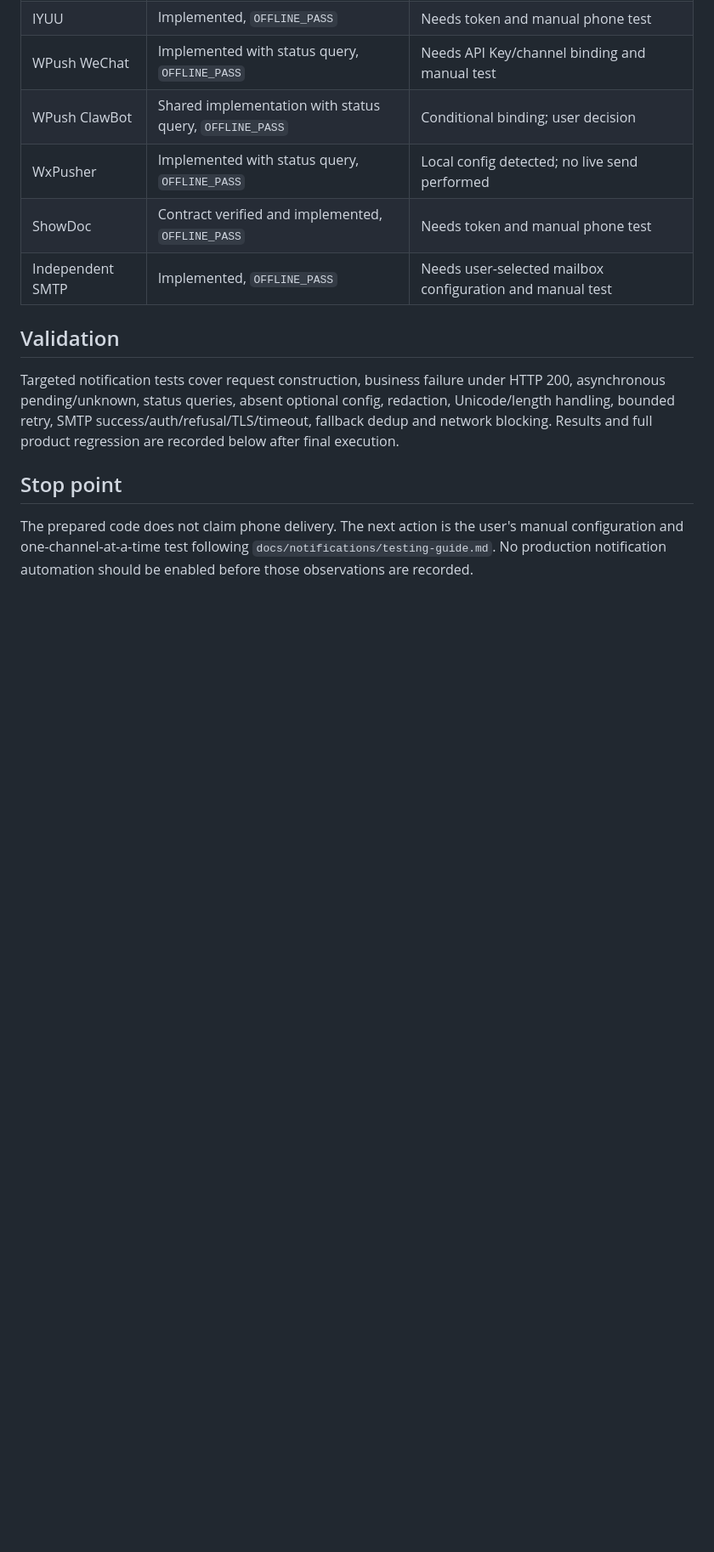
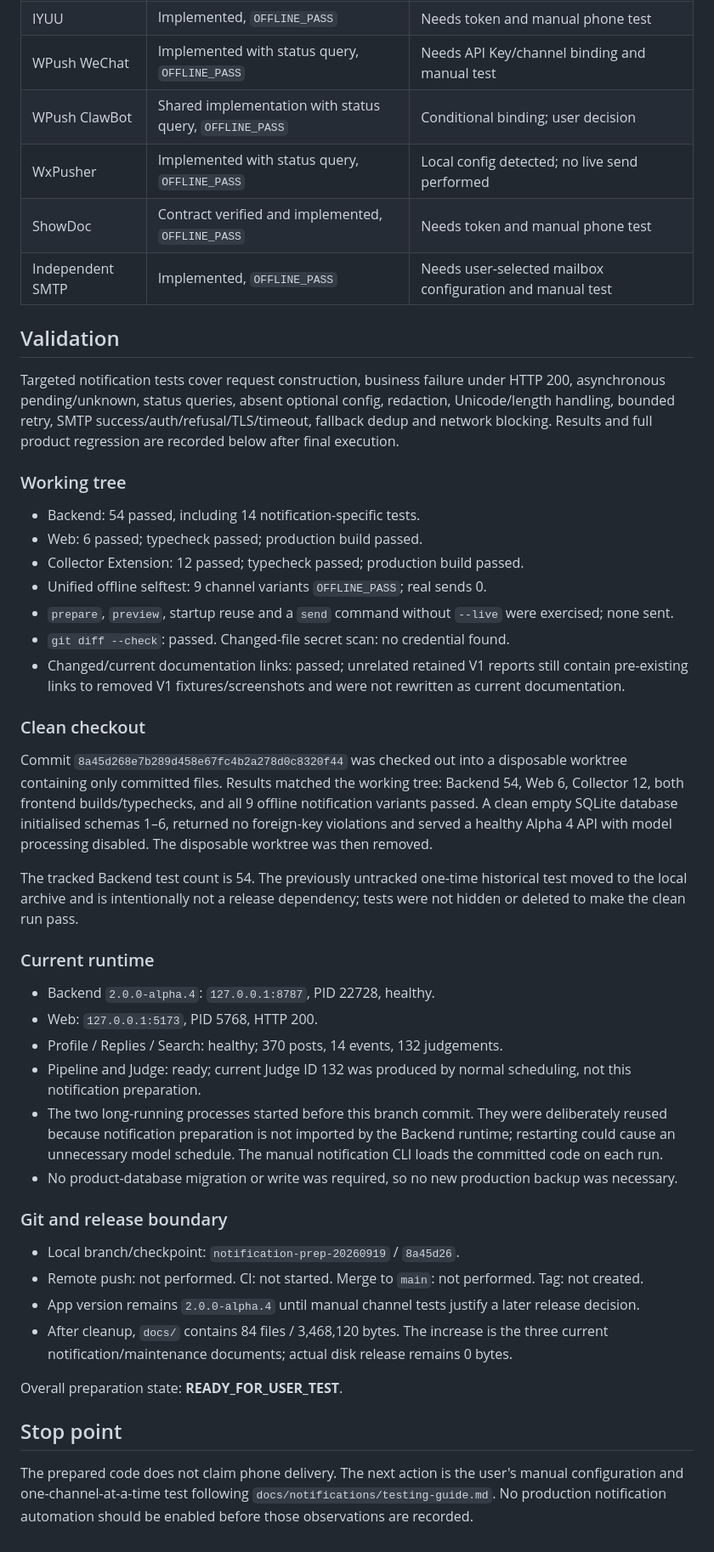
Before and after one commit to Oblivionis-ling/codex-reset-radar, a Markdown page: docs/maintenance/notification-prep-and-cleanup.md, the part around the change. Shown at 85% size. GitHub-like rendering; blank space fills up the shorter version.

Commit message:
record notification preparation acceptance

```diff
--- a/docs/maintenance/notification-prep-and-cleanup.md
+++ b/docs/maintenance/notification-prep-and-cleanup.md
@@ -91,7 +91,50 @@ pending/unknown, status queries, absent optional config, redaction, Unicode/leng
 retry, SMTP success/auth/refusal/TLS/timeout, fallback dedup and network blocking. Results and full
 product regression are recorded below after final execution.
 
-<!-- FINAL_VALIDATION_RESULTS -->
+### Working tree
+
+- Backend: 54 passed, including 14 notification-specific tests.
+- Web: 6 passed; typecheck passed; production build passed.
+- Collector Extension: 12 passed; typecheck passed; production build passed.
+- Unified offline selftest: 9 channel variants `OFFLINE_PASS`; real sends 0.
+- `prepare`, `preview`, startup reuse and a `send` command without `--live` were exercised; none sent.
+- `git diff --check`: passed. Changed-file secret scan: no credential found.
+- Changed/current documentation links: passed; unrelated retained V1 reports still contain pre-existing
+  links to removed V1 fixtures/screenshots and were not rewritten as current documentation.
+
+### Clean checkout
+
+Commit `8a45d268e7b289d458e67fc4b2a278d0c8320f44` was checked out into a disposable worktree containing
+only committed files. Results matched the working tree: Backend 54, Web 6, Collector 12, both frontend
+builds/typechecks, and all 9 offline notification variants passed. A clean empty SQLite database
+initialised schemas 1–6, returned no foreign-key violations and served a healthy Alpha 4 API with
+model processing disabled. The disposable worktree was then removed.
+
+The tracked Backend test count is 54. The previously untracked one-time historical test moved to the
+local archive and is intentionally not a release dependency; tests were not hidden or deleted to make
+the clean run pass.
+
+### Current runtime
+
+- Backend `2.0.0-alpha.4`: `127.0.0.1:8787`, PID 22728, healthy.
+- Web: `127.0.0.1:5173`, PID 5768, HTTP 200.
+- Profile / Replies / Search: healthy; 370 posts, 14 events, 132 judgements.
+- Pipeline and Judge: ready; current Judge ID 132 was produced by normal scheduling, not this
+  notification preparation.
+- The two long-running processes started before this branch commit. They were deliberately reused
+  because notification preparation is not imported by the Backend runtime; restarting could cause an
+  unnecessary model schedule. The manual notification CLI loads the committed code on each run.
+- No product-database migration or write was required, so no new production backup was necessary.
+
+### Git and release boundary
+
+- Local branch/checkpoint: `notification-prep-20260919` / `8a45d26`.
+- Remote push: not performed. CI: not started. Merge to `main`: not performed. Tag: not created.
+- App version remains `2.0.0-alpha.4` until manual channel tests justify a later release decision.
+- After cleanup, `docs/` contains 84 files / 3,468,120 bytes. The increase is the three current
+  notification/maintenance documents; actual disk release remains 0 bytes.
+
+Overall preparation state: **READY_FOR_USER_TEST**.
 
 ## Stop point
 
```
